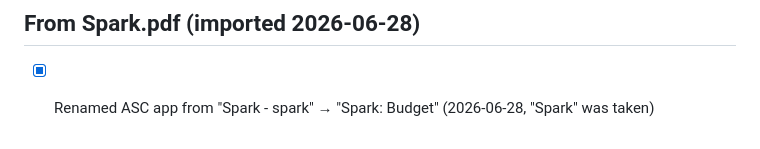
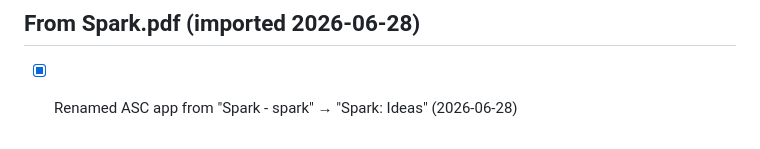
Before and after one commit to nulljosh/sparkjar, a Markdown page: README.md, the part around the change. Drawn GitHub-style.

Commit message:
roadmap: correct Spark rename to Spark: Ideas
Co-Authored-By: Claude Sonnet 4.6 <noreply@anthropic.com>

```diff
--- a/README.md
+++ b/README.md
@@ -106,4 +106,4 @@ Screenshots ready in `screenshots/ios/` (feed, sign-in, profile, ideas). Metadat
 MIT 2026 Joshua Trommel
 
 ## From Spark.pdf (imported 2026-06-28)
-- [x] Renamed ASC app from "Spark - spark" → "Spark: Budget" (2026-06-28, "Spark" was taken)
+- [x] Renamed ASC app from "Spark - spark" → "Spark: Ideas" (2026-06-28)
```
